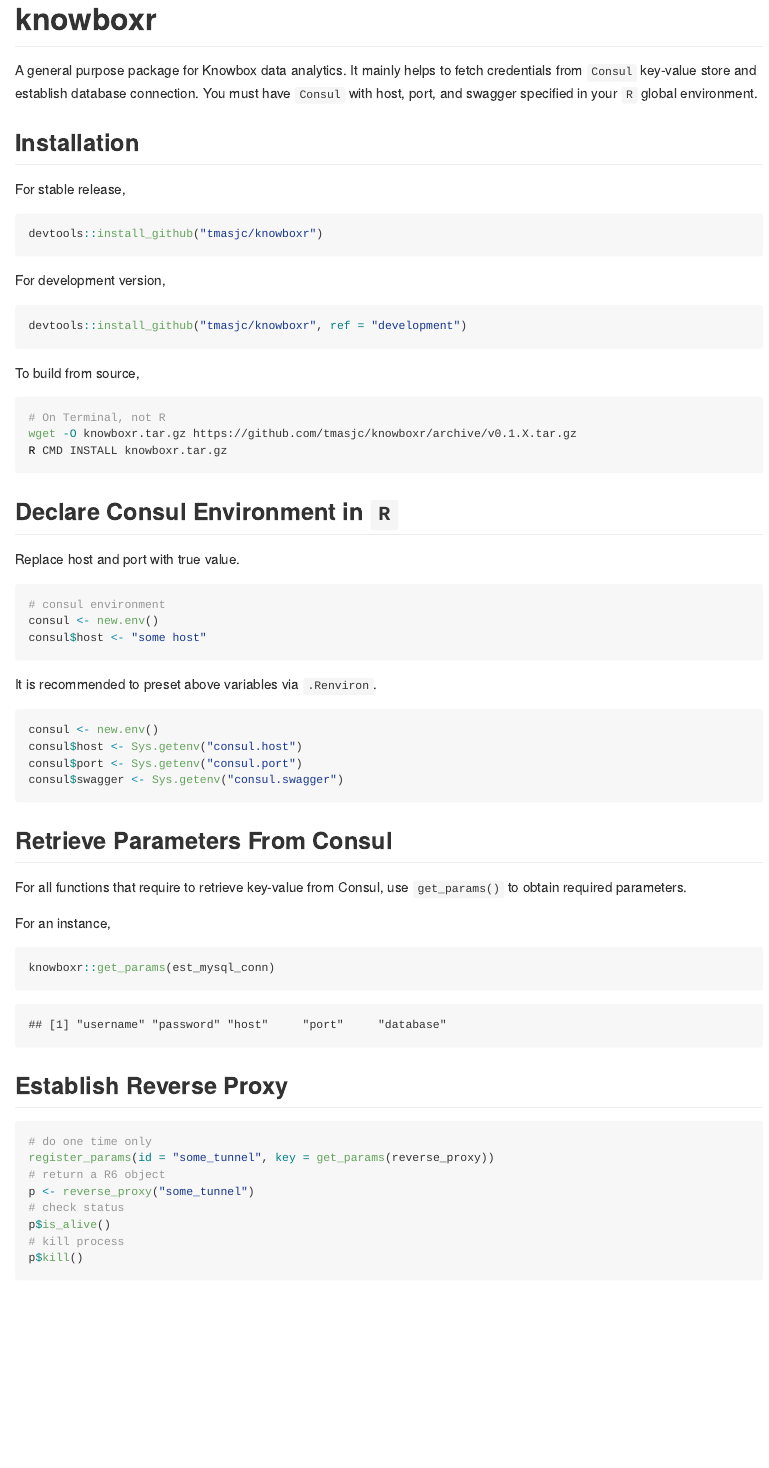
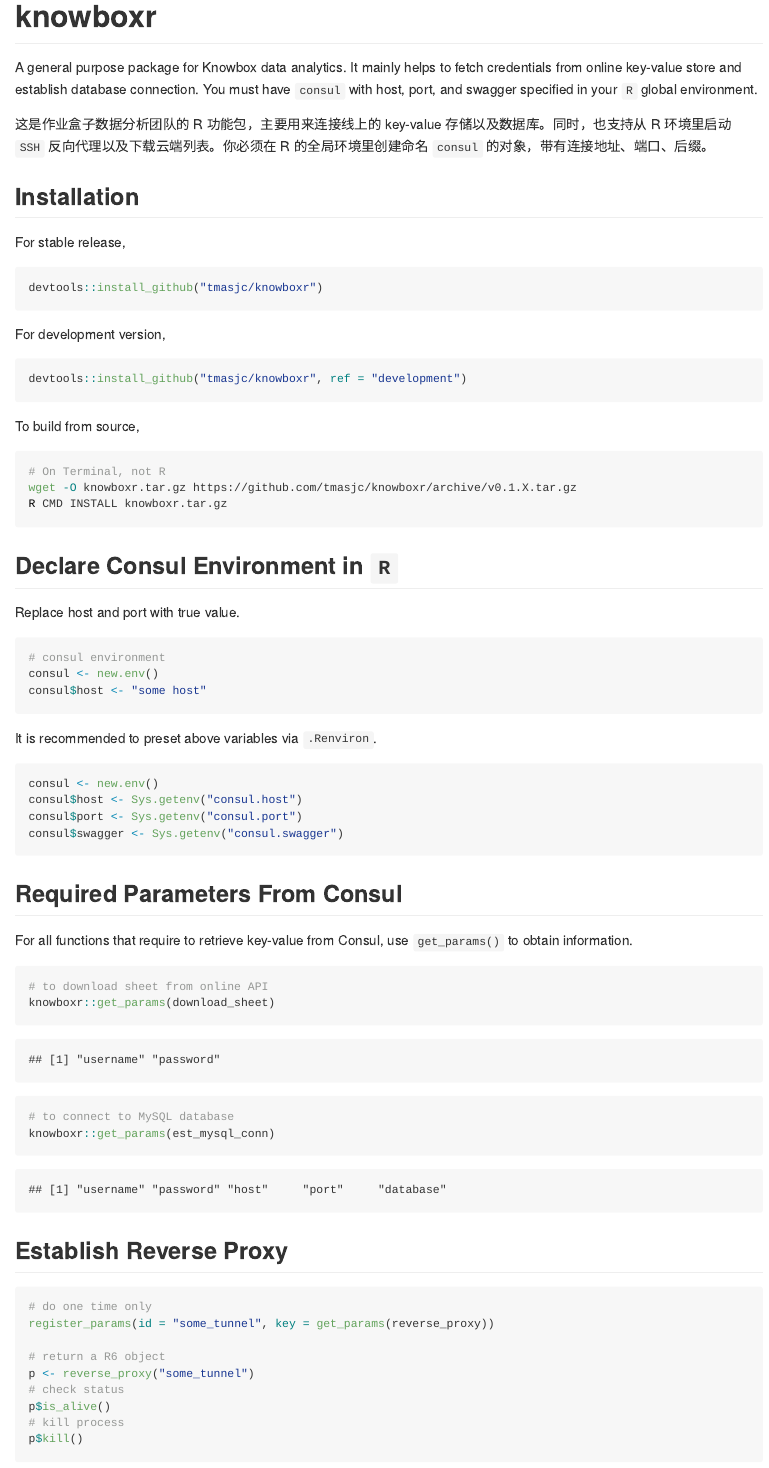
Before and after one commit to ZhangJieYeahBuddy/knowboxr, an R Markdown document (README.Rmd): the page in a window 1100 px wide, from its top. The pictures show the output file README.md that the author committed with the source, drawn offline in the style of GitHub; badge pictures from the web are left out.

Commit message:
Improve README

````diff
--- a/README.Rmd
+++ b/README.Rmd
@@ -10,11 +10,13 @@
 knitr::opts_chunk$set(echo = TRUE, eval = FALSE)
 ```
 
-[![lifecycle](https://img.shields.io/badge/lifecycle-experimental-orange.svg)](https://www.tidyverse.org/lifecycle/#experimental)
+[![lifecycle](https://img.shields.io/badge/lifecycle-maturing-blue.svg)](https://www.tidyverse.org/lifecycle/#maturing)
 
 # knowboxr
 
-A general purpose package for Knowbox data analytics. It mainly helps to fetch credentials from `Consul` key-value store and establish database connection. You must have `Consul` with host, port, and swagger specified in your `R` global environment.
+A general purpose package for Knowbox data analytics. It mainly helps to fetch credentials from online key-value store and establish database connection. You must have `consul` with host, port, and swagger specified in your `R` global environment.
+
+这是作业盒子数据分析团队的 R 功能包，主要用来连接线上的 key-value 存储以及数据库。同时，也支持从 R 环境里启动 `SSH` 反向代理以及下载云端列表。你必须在 R 的全局环境里创建命名 `consul` 的对象，带有连接地址、端口、后缀。
 
 ## Installation
 
@@ -57,13 +59,15 @@
 consul$swagger <- Sys.getenv("consul.swagger")
 ```
 
-## Retrieve Parameters From Consul
+## Required Parameters From Consul
 
-For all functions that require to retrieve key-value from Consul, use `get_params()` to obtain required parameters.
-
-For an instance,
+For all functions that require to retrieve key-value from Consul, use `get_params()` to obtain information.
 
 ```{r, eval=TRUE}
+# to download sheet from online API
+knowboxr::get_params(download_sheet)
+
+# to connect to MySQL database
 knowboxr::get_params(est_mysql_conn)
 ```
 
````
Also changed, not shown: README.md, README.Rmd (2 more changed lines).
